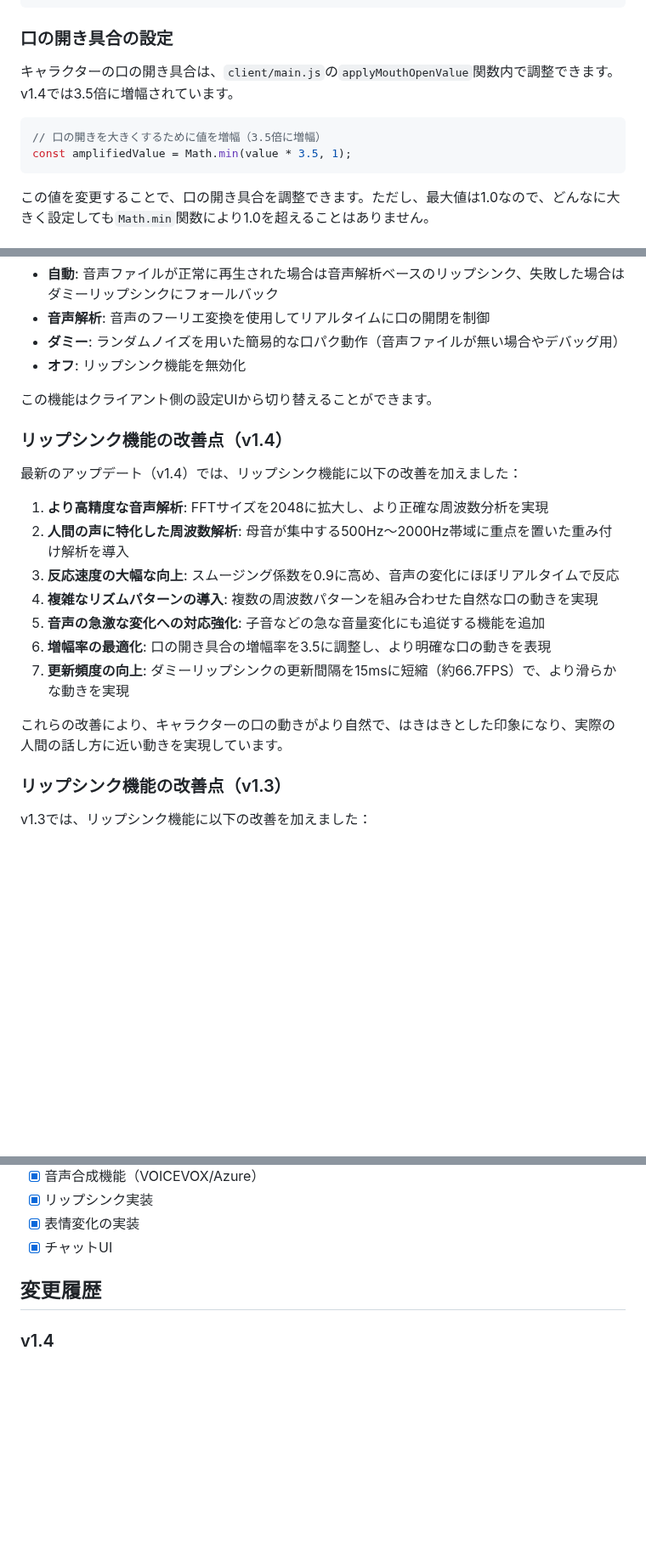
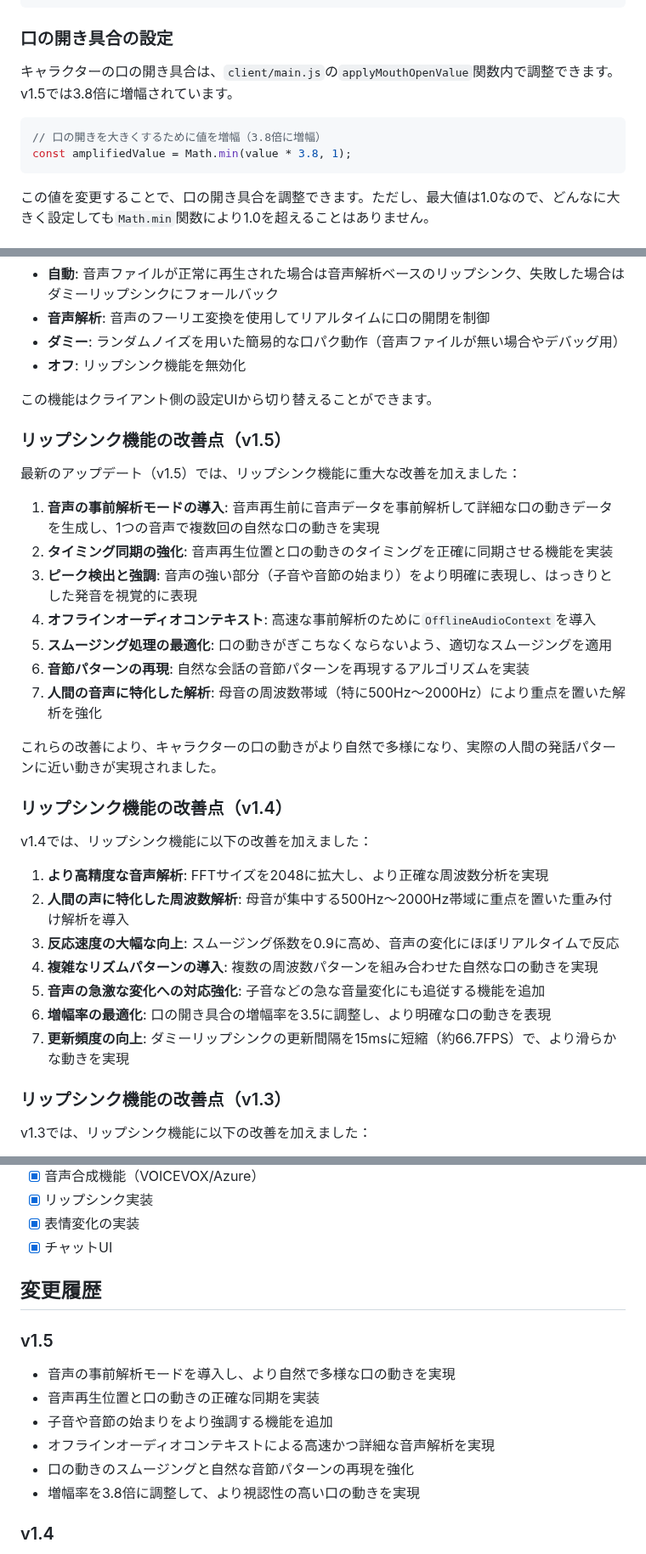
Before and after one commit to mamama6147/live2d-ai-chat, a Markdown page: README.md, 3 parts joined by grey strips. Shown at 85% size. GitHub-like rendering; blank space fills up the shorter version.

Commit message:
READMEを更新: v1.5の事前解析機能を追加

````diff
--- a/README.md
+++ b/README.md
@@ -123,11 +123,11 @@ function applyMouthOpenValue(value) {
 
 ### 口の開き具合の設定
 
-キャラクターの口の開き具合は、`client/main.js`の`applyMouthOpenValue`関数内で調整できます。v1.4では3.5倍に増幅されています。
+キャラクターの口の開き具合は、`client/main.js`の`applyMouthOpenValue`関数内で調整できます。v1.5では3.8倍に増幅されています。
 
 ```javascript
-// 口の開きを大きくするために値を増幅（3.5倍に増幅）
-const amplifiedValue = Math.min(value * 3.5, 1);
+// 口の開きを大きくするために値を増幅（3.8倍に増幅）
+const amplifiedValue = Math.min(value * 3.8, 1);
 ```
 
 この値を変更することで、口の開き具合を調整できます。ただし、最大値は1.0なので、どんなに大きく設定しても`Math.min`関数により1.0を超えることはありません。
@@ -143,9 +143,23 @@ const amplifiedValue = Math.min(value * 3.5, 1);
 
 この機能はクライアント側の設定UIから切り替えることができます。
 
+### リップシンク機能の改善点（v1.5）
+
+最新のアップデート（v1.5）では、リップシンク機能に重大な改善を加えました：
+
+1. **音声の事前解析モードの導入**: 音声再生前に音声データを事前解析して詳細な口の動きデータを生成し、1つの音声で複数回の自然な口の動きを実現
+2. **タイミング同期の強化**: 音声再生位置と口の動きのタイミングを正確に同期させる機能を実装
+3. **ピーク検出と強調**: 音声の強い部分（子音や音節の始まり）をより明確に表現し、はっきりとした発音を視覚的に表現
+4. **オフラインオーディオコンテキスト**: 高速な事前解析のために`OfflineAudioContext`を導入
+5. **スムージング処理の最適化**: 口の動きがぎこちなくならないよう、適切なスムージングを適用
+6. **音節パターンの再現**: 自然な会話の音節パターンを再現するアルゴリズムを実装
+7. **人間の音声に特化した解析**: 母音の周波数帯域（特に500Hz～2000Hz）により重点を置いた解析を強化
+
+これらの改善により、キャラクターの口の動きがより自然で多様になり、実際の人間の発話パターンに近い動きが実現されました。
+
 ### リップシンク機能の改善点（v1.4）
 
-最新のアップデート（v1.4）では、リップシンク機能に以下の改善を加えました：
+v1.4では、リップシンク機能に以下の改善を加えました：
 
 1. **より高精度な音声解析**: FFTサイズを2048に拡大し、より正確な周波数分析を実現
 2. **人間の声に特化した周波数解析**: 母音が集中する500Hz〜2000Hz帯域に重点を置いた重み付け解析を導入
@@ -154,8 +168,6 @@ const amplifiedValue = Math.min(value * 3.5, 1);
 5. **音声の急激な変化への対応強化**: 子音などの急な音量変化にも追従する機能を追加
 6. **増幅率の最適化**: 口の開き具合の増幅率を3.5に調整し、より明確な口の動きを表現
 7. **更新頻度の向上**: ダミーリップシンクの更新間隔を15msに短縮（約66.7FPS）で、より滑らかな動きを実現
-
-これらの改善により、キャラクターの口の動きがより自然で、はきはきとした印象になり、実際の人間の話し方に近い動きを実現しています。
 
 ### リップシンク機能の改善点（v1.3）
 
@@ -202,6 +214,14 @@ v1.1では、リップシンク機能に以下の改善を加えました：
 
 ## 変更履歴
 
+### v1.5
+- 音声の事前解析モードを導入し、より自然で多様な口の動きを実現
+- 音声再生位置と口の動きの正確な同期を実装
+- 子音や音節の始まりをより強調する機能を追加
+- オフラインオーディオコンテキストによる高速かつ詳細な音声解析を実現
+- 口の動きのスムージングと自然な音節パターンの再現を強化
+- 増幅率を3.8倍に調整して、より視認性の高い口の動きを実現
+
 ### v1.4
 - リップシンク機能のさらなる改善（より自然ではきはきとした口の動き）
 - 音声分析アルゴリズムの精度向上（FFTサイズ2048に拡大）
````
